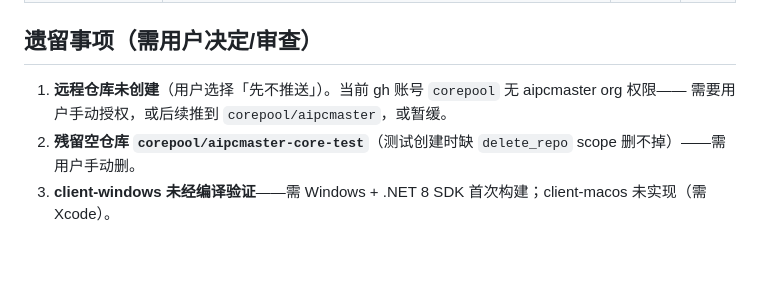
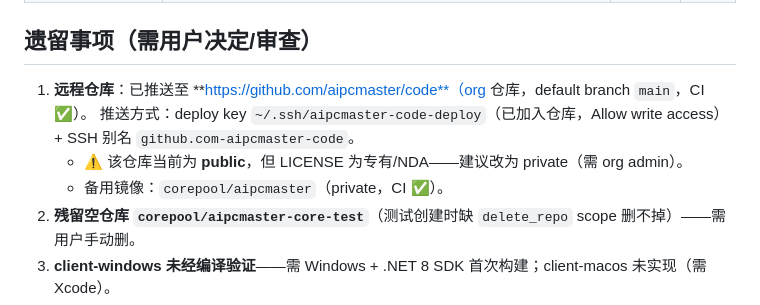
Before and after one commit to aipcmaster/code, a Markdown page: MEMORY.md, the part around the change. GitHub-like rendering; blank space fills up the shorter version.

Commit message:
docs: MEMORY 更新远程仓库信息（aipcmaster/code）

```diff
--- a/MEMORY.md
+++ b/MEMORY.md
@@ -54,8 +54,11 @@
 
 ## 遗留事项（需用户决定/审查）
 
-1. **远程仓库未创建**（用户选择「先不推送」）。当前 gh 账号 `corepool` 无 aipcmaster org 权限——
-   需要用户手动授权，或后续推到 `corepool/aipcmaster`，或暂缓。
+1. **远程仓库**：已推送至 **https://github.com/aipcmaster/code**（org 仓库，default branch `main`，CI ✅）。
+   推送方式：deploy key `~/.ssh/aipcmaster-code-deploy`（已加入仓库，Allow write access）+
+   SSH 别名 `github.com-aipcmaster-code`。
+   - ⚠ 该仓库当前为 **public**，但 LICENSE 为专有/NDA——建议改为 private（需 org admin）。
+   - 备用镜像：`corepool/aipcmaster`（private，CI ✅）。
 2. **残留空仓库 `corepool/aipcmaster-core-test`**（测试创建时缺 `delete_repo` scope 删不掉）——需用户手动删。
 3. **client-windows 未经编译验证**——需 Windows + .NET 8 SDK 首次构建；client-macos 未实现（需 Xcode）。
 4. **deploy/（docker/k8s/terraform）未实现**——本机无 docker（SD §12）。
```
